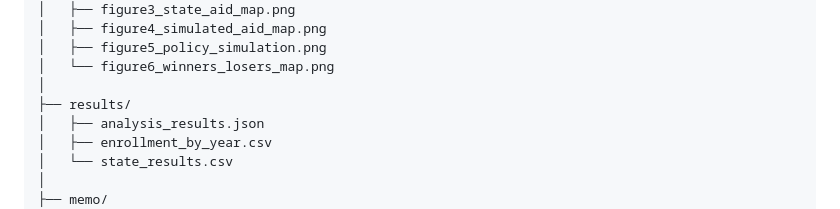
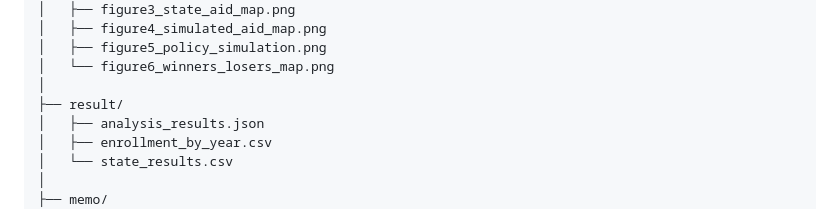
Before and after one commit to wqqhou/ED_data, a Markdown page: README.md, the part around the change. Rendered like a GitHub page.

```diff
--- a/README.md
+++ b/README.md
@@ -148,7 +148,7 @@ ED_data/
 │   ├── figure5_policy_simulation.png
 │   └── figure6_winners_losers_map.png
 │
-├── results/
+├── result/
 │   ├── analysis_results.json
 │   ├── enrollment_by_year.csv
 │   └── state_results.csv
```
